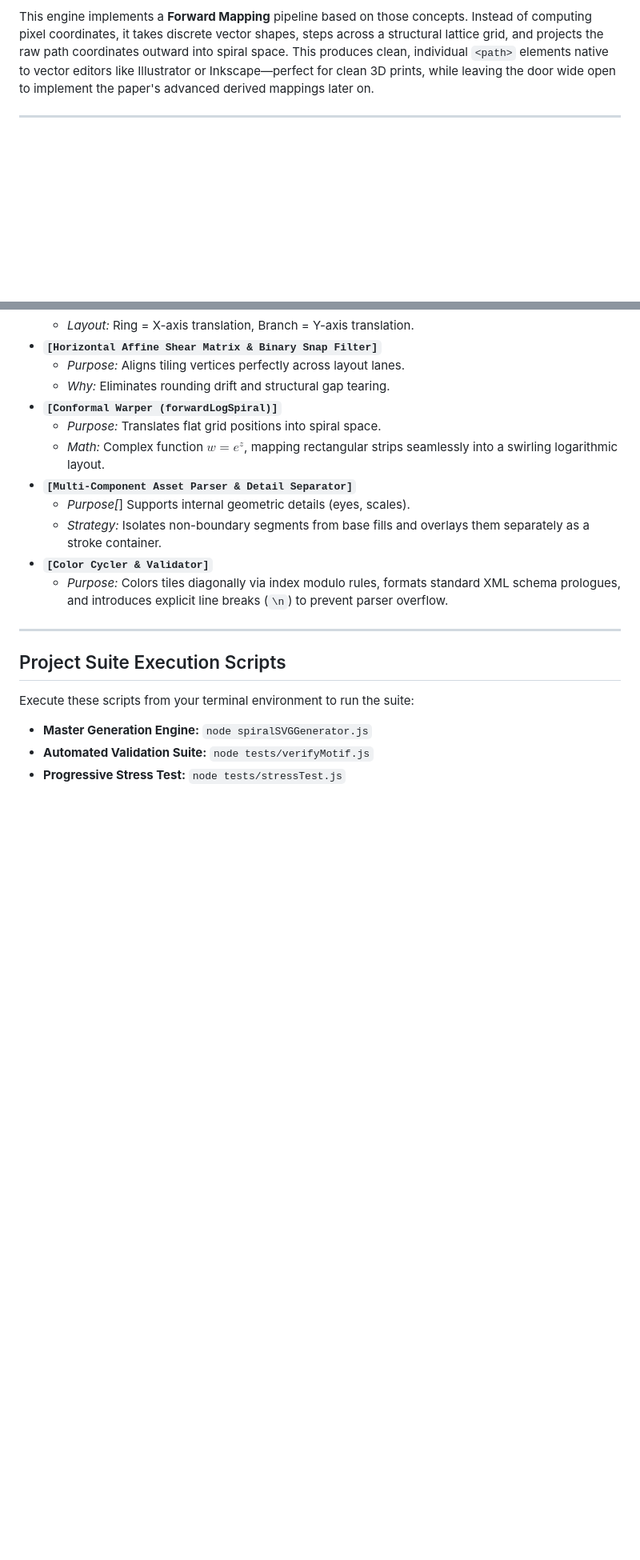
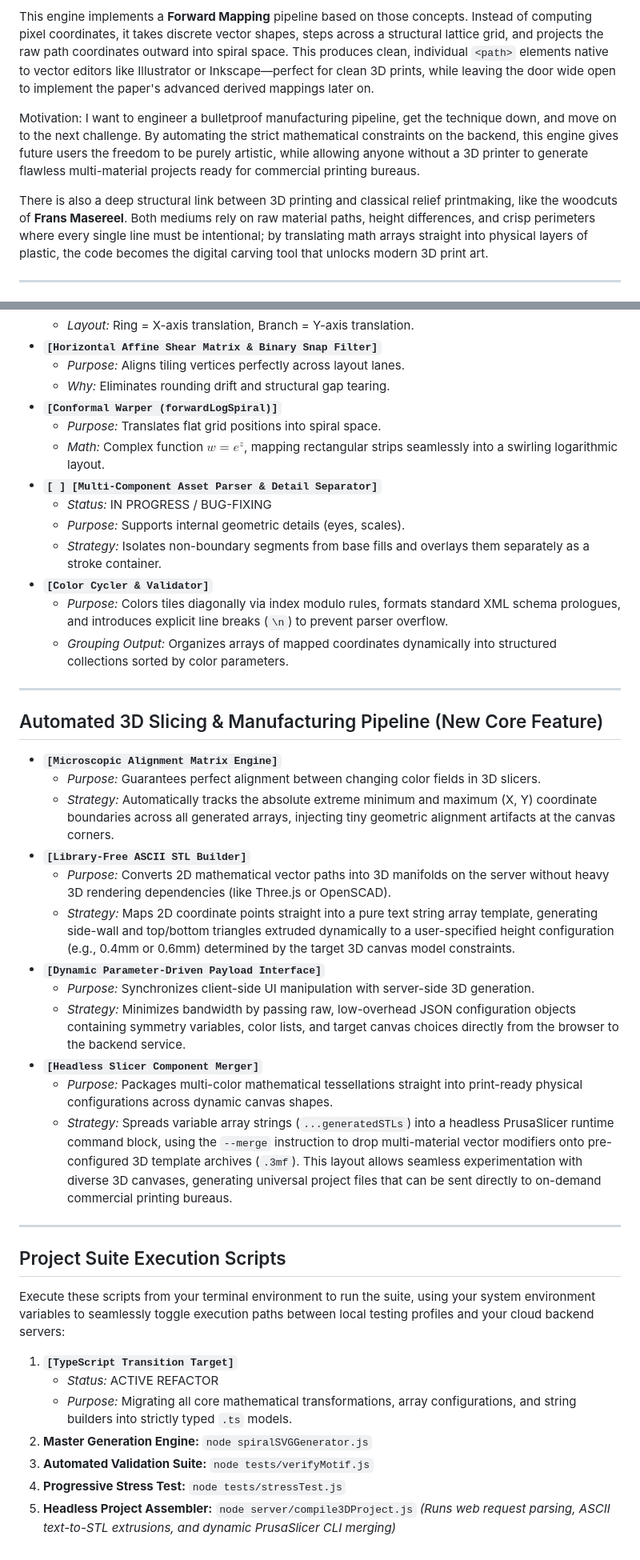
Before and after one commit to Justin-Koningsberger/Tessellate3D, a Markdown page: README.md, 2 parts joined by grey strips. Shown at 80% size. Rendered like a GitHub page; blank space fills up the shorter version.

Commit message:
docs(readme): rewrite core introduction and document (future) automated 3D slicing workflow

```diff
--- a/README.md
+++ b/README.md
@@ -7,6 +7,10 @@ To solve this, I built **Tessellate3D** to bring the entire pipeline back into t
 During my research, I found the paper *"Generation of advanced Escher-like spiral tessellations"* (Ouyang et al., 2022). Their work is a massive source of inspiration for this engine, providing a beautiful mathematical framework for cyclic symmetry groups ($G_k(M, N)$) and conformal transformations. While their paper focuses on leveraging fragment shaders for high-resolution graphics and canvas rendering, it inspired me to adapt those same elegant equations into a native vector workflow.
 
 This engine implements a **Forward Mapping** pipeline based on those concepts. Instead of computing pixel coordinates, it takes discrete vector shapes, steps across a structural lattice grid, and projects the raw path coordinates outward into spiral space. This produces clean, individual `<path>` elements native to vector editors like Illustrator or Inkscape—perfect for clean 3D prints, while leaving the door wide open to implement the paper's advanced derived mappings later on.
+
+Motivation: I want to engineer a bulletproof manufacturing pipeline, get the technique down, and move on to the next challenge. By automating the strict mathematical constraints on the backend, this engine gives future users the freedom to be purely artistic, while allowing anyone without a 3D printer to generate flawless multi-material projects ready for commercial printing bureaus.
+
+There is also a deep structural link between 3D printing and classical relief printmaking, like the woodcuts of **Frans Masereel**. Both mediums rely on raw material paths, height differences, and crisp perimeters where every single line must be intentional; by translating math arrays straight into physical layers of plastic, the code becomes the digital carving tool that unlocks modern 3D print art.
 
 ---
 
@@ -43,17 +47,41 @@ This engine implements a **Forward Mapping** pipeline based on those concepts. I
 * **`[Conformal Warper (forwardLogSpiral)]`**
   * *Purpose:* Translates flat grid positions into spiral space.
   * *Math:* Complex function $w = e^z$, mapping rectangular strips seamlessly into a swirling logarithmic layout.
-* **`[Multi-Component Asset Parser & Detail Separator]`**
-  * *Purpose[*] Supports internal geometric details (eyes, scales).
+* **`[ ] [Multi-Component Asset Parser & Detail Separator]`**
+  * *Status:* IN PROGRESS / BUG-FIXING
+  * *Purpose:* Supports internal geometric details (eyes, scales).
   * *Strategy:* Isolates non-boundary segments from base fills and overlays them separately as a stroke container.
 * **`[Color Cycler & Validator]`**
   * *Purpose:* Colors tiles diagonally via index modulo rules, formats standard XML schema prologues, and introduces explicit line breaks (`\n`) to prevent parser overflow.
+  * *Grouping Output:* Organizes arrays of mapped coordinates dynamically into structured collections sorted by color parameters.
+
+---
+
+## Automated 3D Slicing & Manufacturing Pipeline (New Core Feature)
+
+* **`[Microscopic Alignment Matrix Engine]`**
+  * *Purpose:* Guarantees perfect alignment between changing color fields in 3D slicers.
+  * *Strategy:* Automatically tracks the absolute extreme minimum and maximum (X, Y) coordinate boundaries across all generated arrays, injecting tiny geometric alignment artifacts at the canvas corners.
+* **`[Library-Free ASCII STL Builder]`**
+  * *Purpose:* Converts 2D mathematical vector paths into 3D manifolds on the server without heavy 3D rendering dependencies (like Three.js or OpenSCAD).
+  * *Strategy:* Maps 2D coordinate points straight into a pure text string array template, generating side-wall and top/bottom triangles extruded dynamically to a user-specified height configuration (e.g., 0.4mm or 0.6mm) determined by the target 3D canvas model constraints.
+* **`[Dynamic Parameter-Driven Payload Interface]`**
+  * *Purpose:* Synchronizes client-side UI manipulation with server-side 3D generation.
+  * *Strategy:* Minimizes bandwidth by passing raw, low-overhead JSON configuration objects containing symmetry variables, color lists, and target canvas choices directly from the browser to the backend service.
+* **`[Headless Slicer Component Merger]`**
+  * *Purpose:* Packages multi-color mathematical tessellations straight into print-ready physical configurations across dynamic canvas shapes.
+  * *Strategy:* Spreads variable array strings (`...generatedSTLs`) into a headless PrusaSlicer runtime command block, using the `--merge` instruction to drop multi-material vector modifiers onto pre-configured 3D template archives (`.3mf`). This layout allows seamless experimentation with diverse 3D canvases, generating universal project files that can be sent directly to on-demand commercial printing bureaus.
 
 ---
 
 ## Project Suite Execution Scripts
 
-Execute these scripts from your terminal environment to run the suite:
-* **Master Generation Engine:** `node spiralSVGGenerator.js`
-* **Automated Validation Suite:** `node tests/verifyMotif.js`
-* **Progressive Stress Test:** `node tests/stressTest.js`
+Execute these scripts from your terminal environment to run the suite, using your system environment variables to seamlessly toggle execution paths between local testing profiles and your cloud backend servers:
+
+1. **`[TypeScript Transition Target]`**
+   * *Status:* ACTIVE REFACTOR
+   * *Purpose:* Migrating all core mathematical transformations, array configurations, and string builders into strictly typed `.ts` models.
+2. **Master Generation Engine:** `node spiralSVGGenerator.js`
+3. **Automated Validation Suite:** `node tests/verifyMotif.js`
+4. **Progressive Stress Test:** `node tests/stressTest.js`
+5. **Headless Project Assembler:** `node server/compile3DProject.js` *(Runs web request parsing, ASCII text-to-STL extrusions, and dynamic PrusaSlicer CLI merging)*
```
